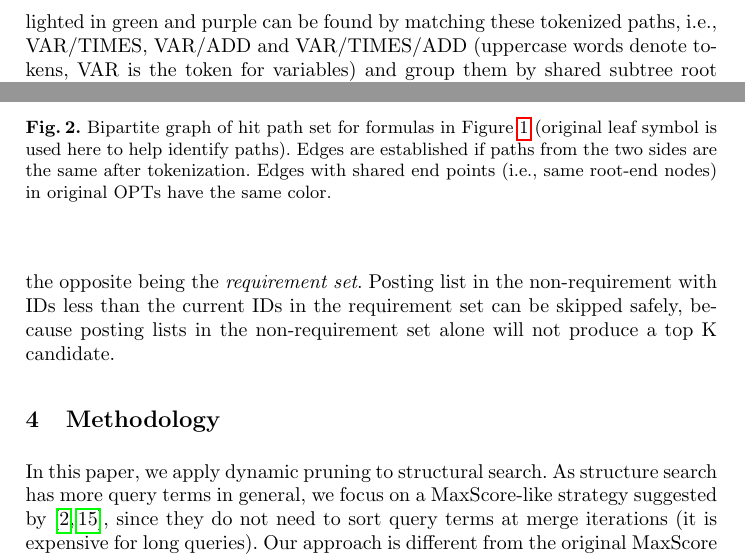
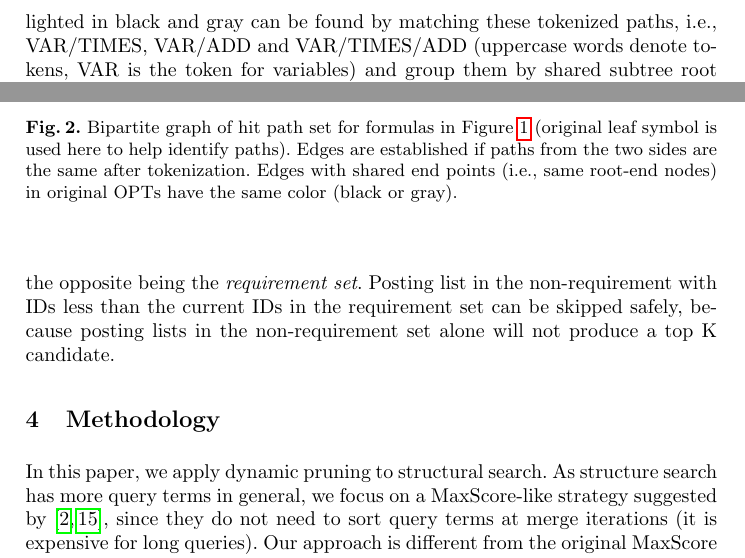
Before and after one commit to t-k-/overleaf-ecir2020, a LaTeX paper (samplepaper.tex): two parts of pages 4 and 5 of 14, joined at a grey line, cut so that both start at the same text. Compiled offline with pdfLaTeX.

Commit message:
reword to use black and gray instead.

```diff
--- a/samplepaper.tex
+++ b/samplepaper.tex
@@ -128,7 +128,7 @@ For query paths, the corresponding posting lists are merged and approximate matc
 
 Because math symbols are interchangeable, paths are tokenized for better recall (operand symbols such as $a, b, c$ are tokenized into VAR).
 Given Figure~\ref{intro} for example, if document expression ``bc + xy + a + z'' is indexed, its expression ID (or ExpID) will be appended to the posting lists associated with tokenized prefix paths from its OPT representation.
-And the two common structures highlighted in green and purple can be found by matching these tokenized paths, i.e.,  VAR/TIMES, VAR/ADD and VAR/TIMES/ADD (uppercase words denote tokens, VAR is the token for variables) and group them by shared subtree root nodes (i.e., ADD and TIMES on the right side).
+And the two common structures highlighted in black and gray can be found by matching these tokenized paths, i.e.,  VAR/TIMES, VAR/ADD and VAR/TIMES/ADD (uppercase words denote tokens, VAR is the token for variables) and group them by shared subtree root nodes (i.e., ADD and TIMES on the right side).
 %
 In our context, two paths can match if and only if they have the same tokenized paths,
 for example, ``a/+'' and ``z/+'' can be matched.
@@ -181,7 +181,7 @@ In contrast, typical TF-IDF scoring has all hit terms contribute to the ranking
 \begin{figure}[!t]
 \begin{center}
 \includegraphics[width=1.90in]{fig/bipartile.eps}
-\caption{Bipartite graph of hit path set for formulas in Figure~\ref{intro} (original leaf symbol is used here to help identify paths). Edges are established if paths from the two sides are the same after tokenization. Edges with shared end points (i.e., same root-end nodes) in original OPTs have the same color. }
+\caption{Bipartite graph of hit path set for formulas in Figure~\ref{intro} (original leaf symbol is used here to help identify paths). Edges are established if paths from the two sides are the same after tokenization. Edges with shared end points (i.e., same root-end nodes) in original OPTs have the same color (black or gray). }
 \label{bipart}
 \end{center}
 \end{figure}
```
Also changed, not shown: samplepaper.tex (4 more changed lines).
